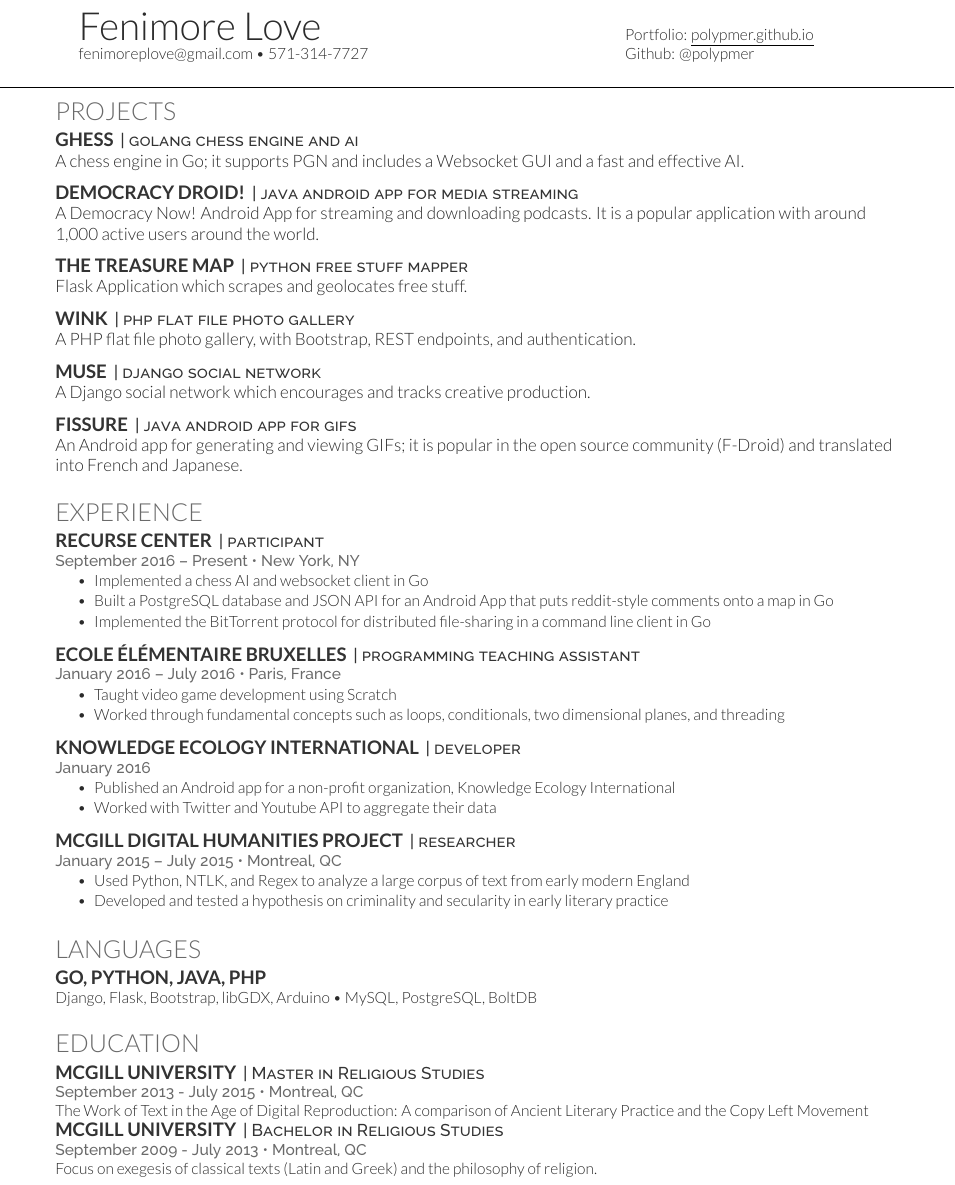
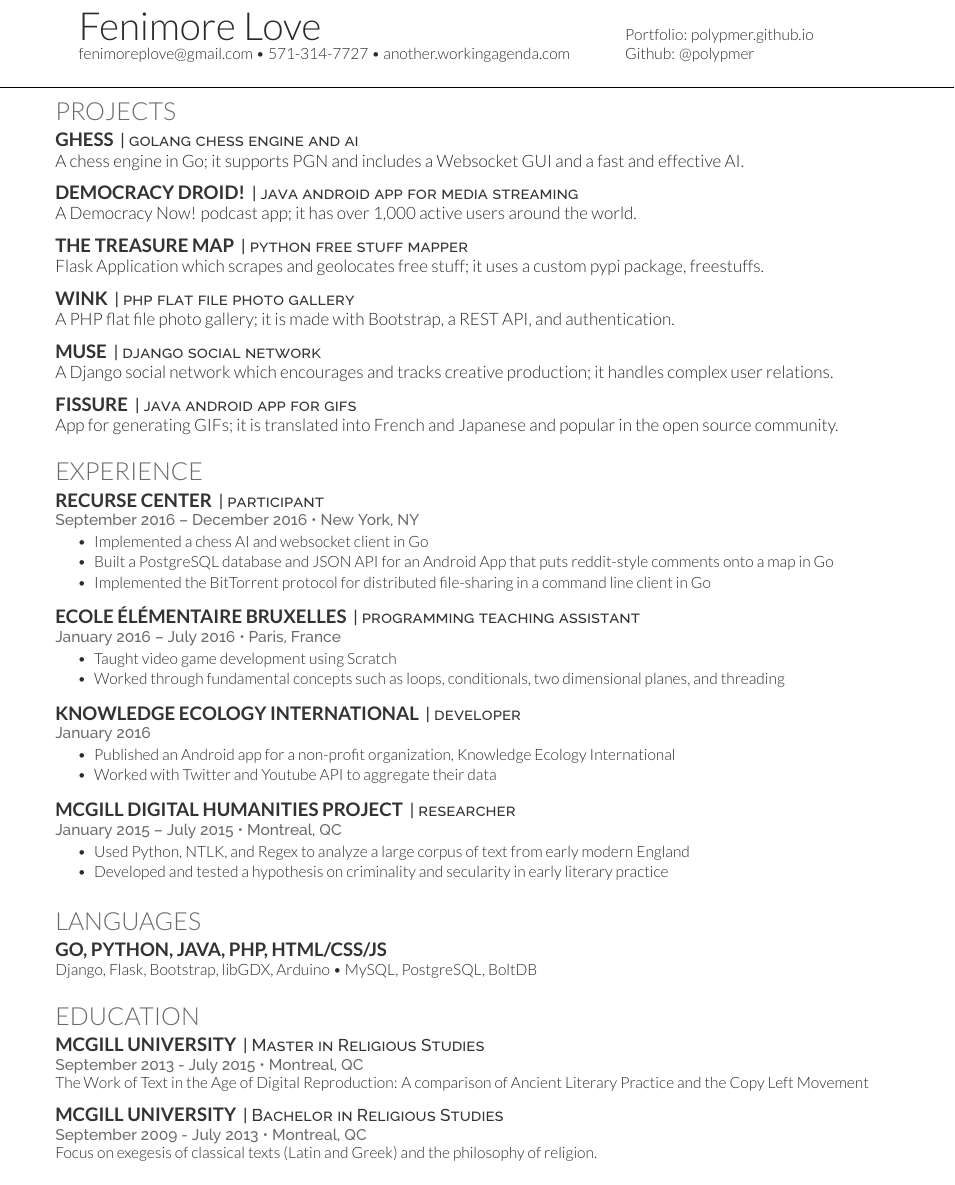
Before and after one commit to fenimore/cv, a LaTeX CV (main.tex): part of the page, cut so that both start at the same text. Compiled offline with XeLaTeX.

Commit message:
Update resume

```diff
--- a/main.tex
+++ b/main.tex
@@ -81,11 +81,11 @@
 %%%%%%%%%%%%%%%%%%%%%%%%%%%%%%%%%%%%%%
 \begin{minipage}[t]{.6\textwidth}
 {\Huge Fenimore {\textbf{Love}}}\\
-\href{mailto:fenimoreplove@gmail.com}{fenimoreplove@gmail.com} \textbullet{} 571-314-7727\\
+\href{mailto:fenimoreplove@gmail.com}{fenimoreplove@gmail.com} \textbullet{} 571-314-7727 \textbullet{} \href{http://another.workingagenda.com}{another.workingagenda.com}\\
 \end{minipage}
 \hfill
 \begin{minipage}[t]{.3\textwidth}
-Portfolio: \underline{\href{https://polypmer.github.io}{polypmer.github.io}}\\
+Portfolio: \href{https://polypmer.github.io}{polypmer.github.io}\\
 Github: \href{https://github.com/polypmer}{@polypmer}
 \end{minipage}
 \namesection{}{} % for some reason...
@@ -101,27 +101,27 @@ Github: \href{https://github.com/polypmer}{@polypmer}
 
 \runsubsection{Democracy Droid!}
 \descript{| java android app for media streaming}
-\href{https://play.google.com/store/apps/details?id=com.workingagenda.democracydroid}{A Democracy Now! Android App for streaming and downloading podcasts. It is a popular application with around 1,000 active users around the world.}
+\href{https://play.google.com/store/apps/details?id=com.workingagenda.democracydroid}{A Democracy Now! podcast app; it has over 1,000 active users around the world.}
 \sectionsep
 
 \runsubsection{the treasure map}
 \descript{| python free stuff mapper}
-\href{http://treasure.plyp.org}{ Flask Application which scrapes and geolocates free stuff.}
+\href{http://treasure.plyp.org}{ Flask Application which scrapes and geolocates free stuff; it uses a custom pypi package, freestuffs.}
 \sectionsep
 
 \runsubsection{Wink}
 \descript{| php flat file photo gallery}
-\href{http://wink.plyp.org}{A PHP flat file photo gallery, with Bootstrap, REST endpoints, and authentication.}
+\href{http://wink.plyp.org}{A PHP flat file photo gallery; it is made with Bootstrap, a REST API, and authentication.}
 \sectionsep
 
 \runsubsection{Muse}
 \descript{| django social network}
-\href{http://realmess.plyp.org/}{A Django social network which encourages and tracks creative production.}
+\href{http://realmess.plyp.org/}{A Django social network which encourages and tracks creative production; it handles complex user relations.}
 \sectionsep
 
 \runsubsection{Fissure}
 \descript{| java android app for gifs}
-\href{https://github.com/polypmer/fissure-android}{An Android app for generating and viewing GIFs; it is popular in the open source community (F-Droid) and translated into French and Japanese.}
+\href{https://github.com/polypmer/fissure-android}{App for generating GIFs; it is translated into French and Japanese and popular in the open source community.}
 \sectionsep
 
 
@@ -132,7 +132,7 @@ Github: \href{https://github.com/polypmer}{@polypmer}
 \section{Experience}
 \runsubsection{Recurse Center}
 \descript{| participant }
-\location{September 2016 – Present \textbullet{}  New York, NY}
+\location{September 2016 – December 2016 \textbullet{}  New York, NY}
 %\vspace{\topsep} % Hacky fix for awkward extra vertical space
 \begin{tightemize}
 \item Implemented a chess AI and websocket client in Go
@@ -173,7 +173,7 @@ Github: \href{https://github.com/polypmer}{@polypmer}
 \sectionsep
 
 \section{Languages}
-\subsection{Go, Python, Java, PHP}
+\subsection{Go, Python, Java, PHP, HTML/CSS/JS}
 Django, Flask, Bootstrap, libGDX, Arduino \textbullet{} MySQL, PostgreSQL, BoltDB
 \sectionsep
 
@@ -187,6 +187,7 @@ Django, Flask, Bootstrap, libGDX, Arduino \textbullet{} MySQL, PostgreSQL, BoltD
 \location{September 2013 - July 2015 \textbullet{} Montreal, QC}
 The Work of Text in the Age of Digital Reproduction:
 \textit{A comparison of Ancient Literary Practice and the Copy Left Movement}
+\sectionsep % remove for more space
 
 \runsubsection{McGill University}
 \descript{| Bachelor in Religious Studies}
```
Also changed, not shown: cv.pdf.
